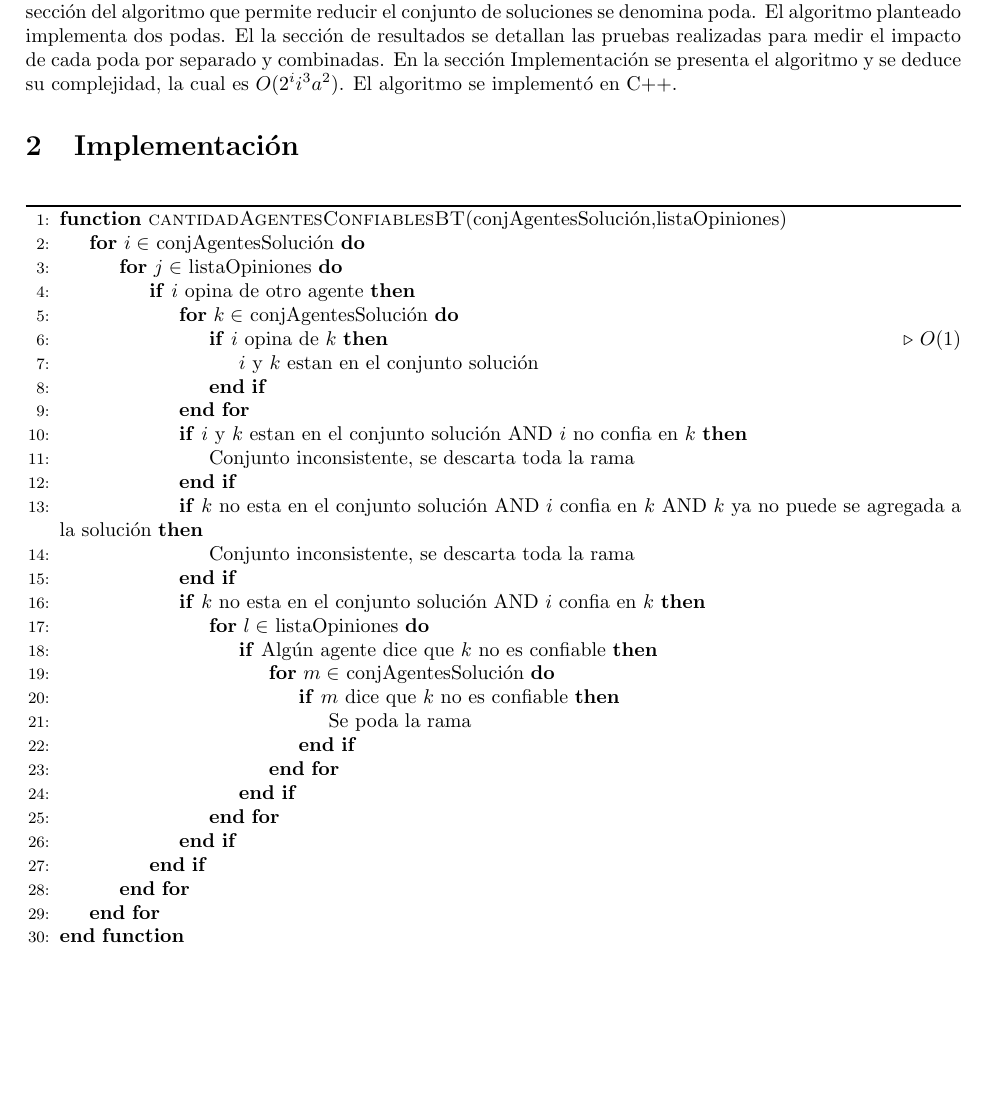
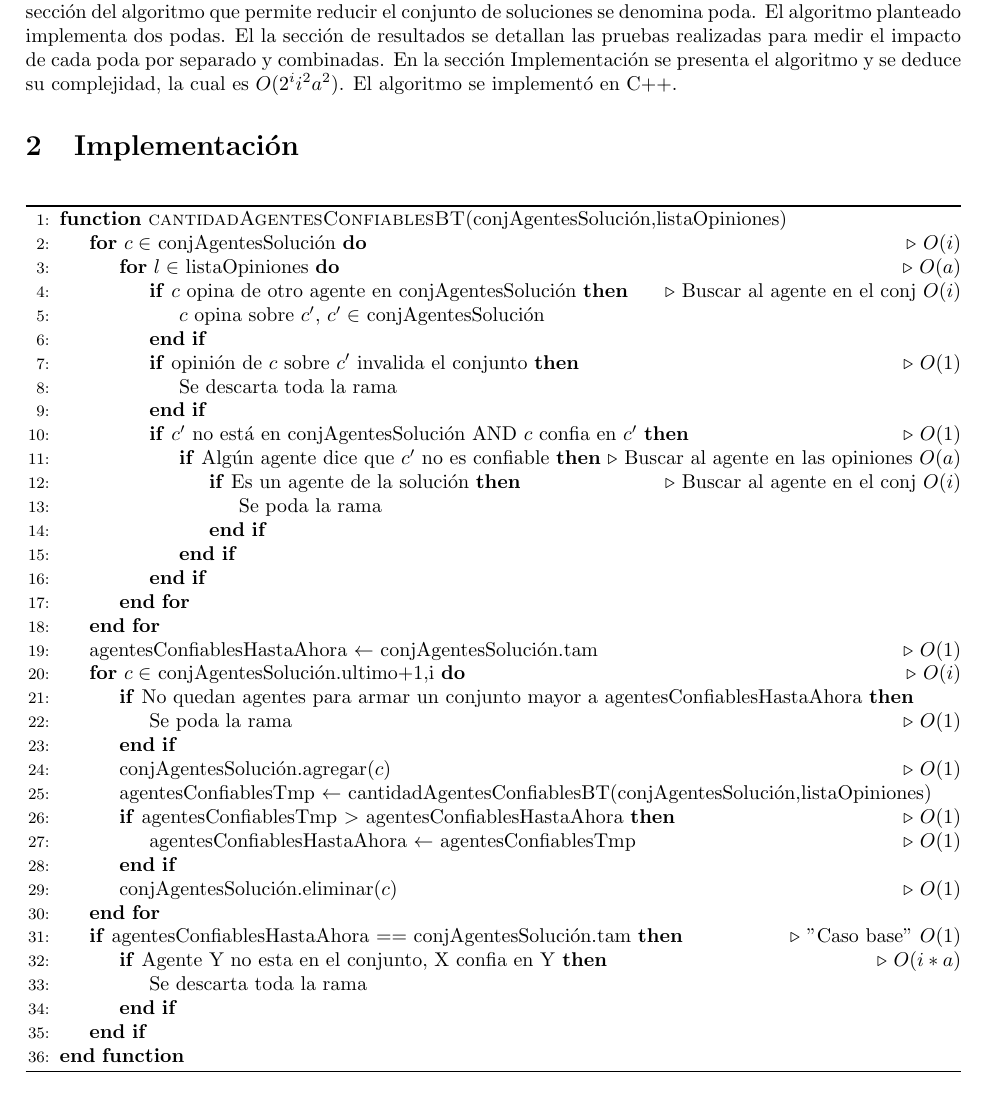
Before and after one commit to lucascarbonelli/AED3-TP1, a LaTeX document (latex/tp1.tex): part of page 4 of 4, cut so that both start at the same text, the shorter picture padded with empty space. Compiled offline with pdfLaTeX.

Commit message:
pseudocodigo

```diff
--- a/latex/tp1.tex
+++ b/latex/tp1.tex
@@ -98,7 +98,7 @@ El programa devuelve: \\
 2 \\
 
 La técnica backtraking consiste en ir creando todas las posibles soluciones (en este caso particular, conjuntos de agentes), y analizar su validez. La ventaja de esta técnica es que se vale de las restricciones del problema para evitar analizar conjuntos de soluciones invalidas, reduciendo el tiempo de ejecución. Cada sección del algoritmo que permite reducir el conjunto de soluciones se denomina poda. El algoritmo planteado implementa dos podas. El la sección de resultados se detallan las pruebas realizadas para medir el impacto de cada poda por separado y combinadas.
-En la sección Implementación se presenta el algoritmo y se deduce su complejidad, la cual es $O(2^i i^3 a^2) $.
+En la sección Implementación se presenta el algoritmo y se deduce su complejidad, la cual es $O(2^i i^2 a^2) $.
  El algoritmo se implementó en C++.
 
 \section{Implementación}
@@ -110,37 +110,40 @@ En la sección Implementación se presenta el algoritmo y se deduce su complejid
 \begin{algorithm}
 \begin{algorithmic}[1]
 \Function{cantidadAgentesConfiablesBT}{conjAgentesSolución,listaOpiniones}
-\For{$i \in$ conjAgentesSolución}
-	\For{$j \in$ listaOpiniones}
-		\If{$i$ opina de otro agente}
-			\For{$k \in$ conjAgentesSolución}
-				\If{$i$ opina de $k$} \Comment{$O(1)$}
-					\State $i$ y $k$ estan en el conjunto solución
+\For{$c \in$ conjAgentesSolución} \Comment{$O(i)$}
+	\For{$l \in$ listaOpiniones} \Comment{$O(a)$}
+		\If{$c$ opina de otro agente en conjAgentesSolución} \Comment{Buscar al agente en el conj $O(i)$}
+			\State $c$ opina sobre $c'$, $c' \in$ conjAgentesSolución				\EndIf
+		\If{opinión de $c$ sobre $c'$ invalida el conjunto} \Comment{$O(1)$}
+			\State Se descarta toda la rama
+		\EndIf
+
+			\If{$c'$ no está en conjAgentesSolución AND $c$ confia en $c'$} \Comment{$O(1)$}
+				\If{Algún agente dice que $c'$ no es confiable} \Comment{Buscar al agente en las opiniones $O(a)$}
+					\If{Es un agente de la solución} \Comment{Buscar al agente en el conj $O(i)$}
+						\State Se poda la rama
+					\EndIf
 				\EndIf
-			\EndFor
-
-			\If{$i$ y $k$ estan en el conjunto solución AND $i$ no confia en $k$}
-				\State Conjunto inconsistente, se descarta toda la rama
 			\EndIf
-
-			\If{$k$ no esta en el conjunto solución AND $i$ confia en $k$ AND $k$ ya no puede se agregada a la solución}
-				\State Conjunto inconsistente, se descarta toda la rama
-			\EndIf
-
-			\If{$k$ no esta en el conjunto solución AND $i$ confia en $k$}
-				\For{$l \in$ listaOpiniones}
-					\If{Algún agente dice que $k$ no es confiable}
-						\For{$m \in$ conjAgentesSolución}
-							\If{$m$ dice que $k$ no es confiable}
-								\State Se poda la rama
-							\EndIf
-						\EndFor
-					\EndIf
-				\EndFor
-			\EndIf
-		\EndIf
 	\EndFor
 \EndFor
+\State agentesConfiablesHastaAhora $\gets$ conjAgentesSolución.tam \Comment{$O(1)$}
+\For{$c \in$ conjAgentesSolución.ultimo+1,i} \Comment{$O(i)$}
+	\If{No quedan agentes para armar un conjunto mayor a agentesConfiablesHastaAhora}
+		\State Se poda la rama \Comment{$O(1)$}
+	\EndIf
+	\State conjAgentesSolución.agregar($c$) \Comment{$O(1)$}
+	\State agentesConfiablesTmp $\gets$ cantidadAgentesConfiablesBT(conjAgentesSolución,listaOpiniones)
+	\If{agentesConfiablesTmp $>$ agentesConfiablesHastaAhora} \Comment{$O(1)$}
+		\State agentesConfiablesHastaAhora $\gets$ agentesConfiablesTmp \Comment{$O(1)$}
+	\EndIf
+	\State conjAgentesSolución.eliminar($c$) \Comment{$O(1)$}
+\EndFor
+\If{agentesConfiablesHastaAhora $==$ conjAgentesSolución.tam} \Comment{"Caso base" $O(1)$}
+	\If{Agente Y no esta en el conjunto, X confia en Y} \Comment{$O(i*a)$}
+		\State Se descarta toda la rama
+	\EndIf
+\EndIf
 \EndFunction
 \end{algorithmic}
 \end{algorithm}
```
